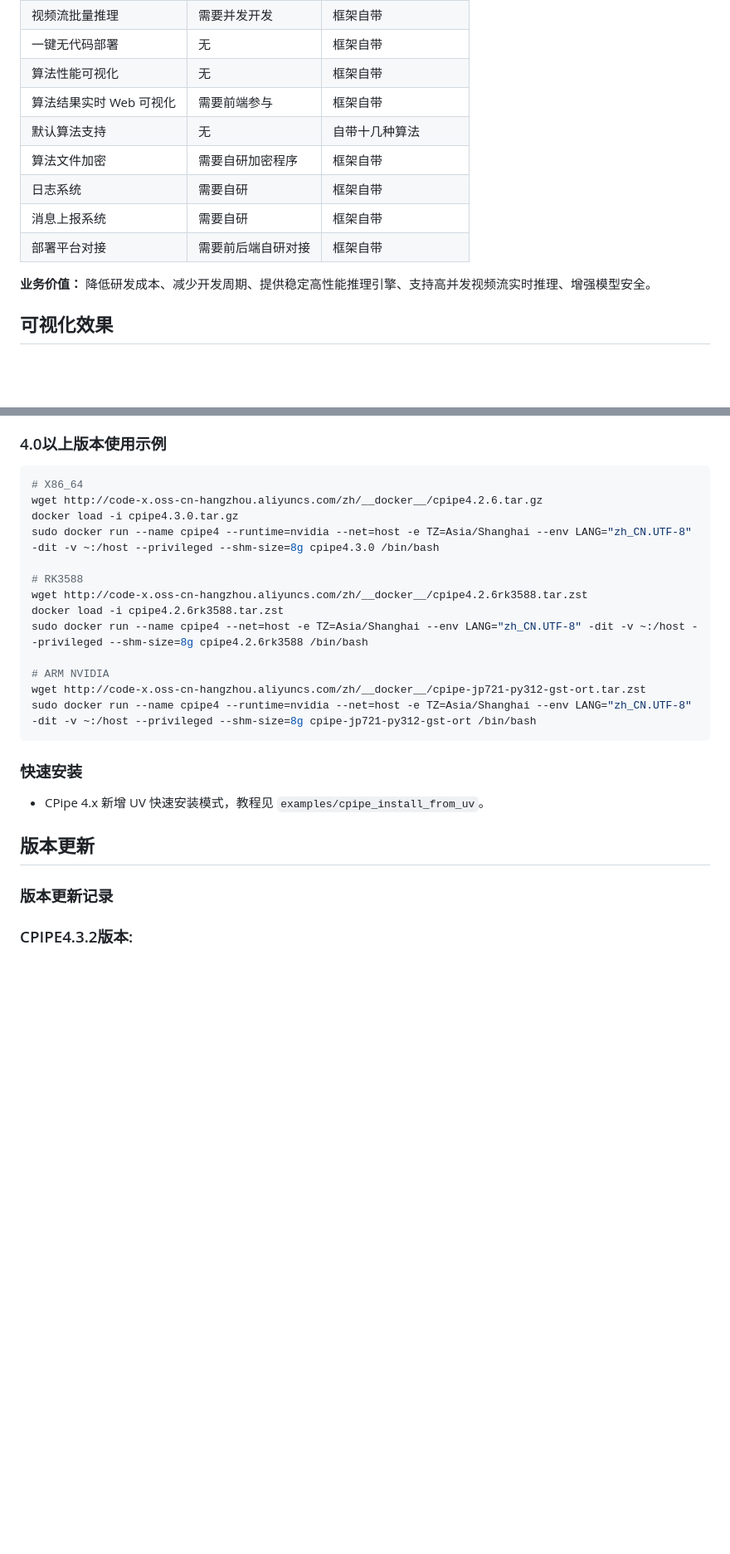
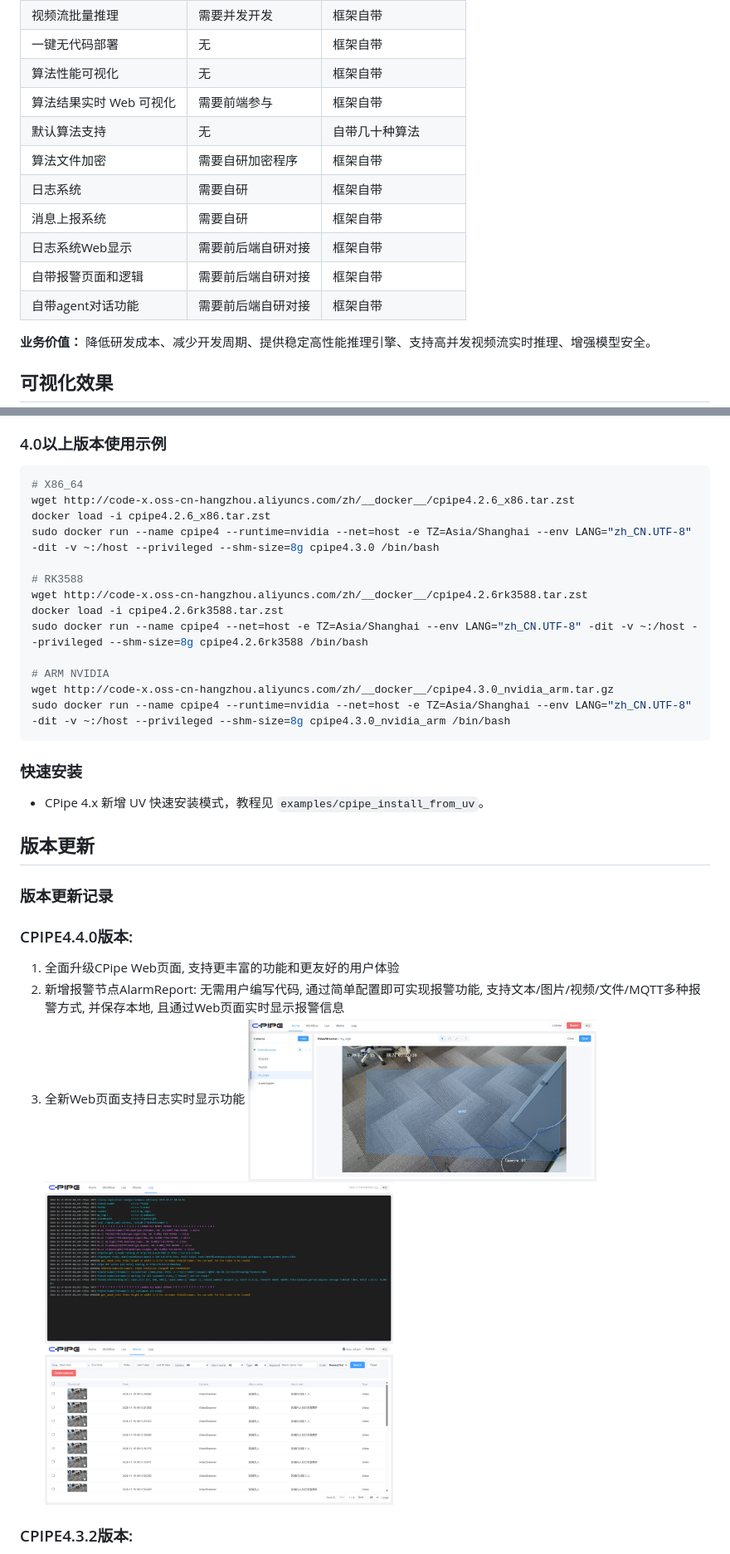
Before and after one commit to codexenterprise/CPipe, a Markdown page: README.md, 2 parts joined by grey strips. Shown at 83% size. GitHub-like rendering; pictures changed too: doc/web/alarms.jpg (added), doc/web/home.jpg (added), doc/web/logs.jpg (added); blank space fills up the shorter version.

````diff
--- a/README.md
+++ b/README.md
@@ -63,11 +96,13 @@ CPipe 是基于 Python 的 AI 视觉算法快速部署框架。
 | 一键无代码部署 | 无 | 框架自带 |
 | 算法性能可视化 | 无 | 框架自带 |
 | 算法结果实时 Web 可视化 | 需要前端参与 | 框架自带 |
-| 默认算法支持 | 无 | 自带十几种算法 |
+| 默认算法支持 | 无 | 自带几十种算法 |
 | 算法文件加密 | 需要自研加密程序 | 框架自带 |
 | 日志系统 | 需要自研 | 框架自带 |
 | 消息上报系统 | 需要自研 | 框架自带 |
-| 部署平台对接 | 需要前后端自研对接 | 框架自带 |
+| 日志系统Web显示 | 需要前后端自研对接 | 框架自带 |
+| 自带报警页面和逻辑 | 需要前后端自研对接 | 框架自带 |
+| 自带agent对话功能 | 需要前后端自研对接 | 框架自带 |
 
 **业务价值：** 降低研发成本、减少开发周期、提供稳定高性能推理引擎、支持高并发视频流实时推理、增强模型安全。
 
@@ -122,8 +157,8 @@ sudo docker run --name cpipe3 --runtime=nvidia --net=host -e TZ=Asia/Shanghai --
 
 ```bash
 # X86_64
-wget http://code-x.oss-cn-hangzhou.aliyuncs.com/zh/__docker__/cpipe4.2.6.tar.gz
-docker load -i cpipe4.3.0.tar.gz
+wget http://code-x.oss-cn-hangzhou.aliyuncs.com/zh/__docker__/cpipe4.2.6_x86.tar.zst
+docker load -i cpipe4.2.6_x86.tar.zst
 sudo docker run --name cpipe4 --runtime=nvidia --net=host -e TZ=Asia/Shanghai --env LANG="zh_CN.UTF-8" -dit -v ~:/host --privileged --shm-size=8g cpipe4.3.0 /bin/bash
 
 # RK3588
@@ -132,8 +167,8 @@ docker load -i cpipe4.2.6rk3588.tar.zst
 sudo docker run --name cpipe4 --net=host -e TZ=Asia/Shanghai --env LANG="zh_CN.UTF-8" -dit -v ~:/host --privileged --shm-size=8g cpipe4.2.6rk3588 /bin/bash
 
 # ARM NVIDIA
-wget http://code-x.oss-cn-hangzhou.aliyuncs.com/zh/__docker__/cpipe-jp721-py312-gst-ort.tar.zst
-sudo docker run --name cpipe4 --runtime=nvidia --net=host -e TZ=Asia/Shanghai --env LANG="zh_CN.UTF-8" -dit -v ~:/host --privileged --shm-size=8g cpipe-jp721-py312-gst-ort /bin/bash
+wget http://code-x.oss-cn-hangzhou.aliyuncs.com/zh/__docker__/cpipe4.3.0_nvidia_arm.tar.gz
+sudo docker run --name cpipe4 --runtime=nvidia --net=host -e TZ=Asia/Shanghai --env LANG="zh_CN.UTF-8" -dit -v ~:/host --privileged --shm-size=8g cpipe4.3.0_nvidia_arm /bin/bash
 ```
 
 ### 快速安装
@@ -143,6 +178,14 @@ sudo docker run --name cpipe4 --runtime=nvidia --net=host -e TZ=Asia/Shanghai --
 ## 版本更新
 
 ### 版本更新记录
+
+### CPIPE4.4.0版本:
+1. 全面升级CPipe Web页面, 支持更丰富的功能和更友好的用户体验
+2. 新增报警节点AlarmReport: 无需用户编写代码, 通过简单配置即可实现报警功能, 支持文本/图片/视频/文件/MQTT多种报警方式, 并保存本地, 且通过Web页面实时显示报警信息
+3. 全新Web页面支持日志实时显示功能
+<img src="doc/web/home.jpg" width="420" alt="首页：摄像头、算法节点与检测区域"><br>
+<img src="doc/web/logs.jpg" width="420" alt="日志：运行状态实时输出"><br>
+<img src="doc/web/alarms.jpg" width="420" alt="报警：告警检索与回放"><br>
 
 ### CPIPE4.3.2版本:
 1. MCPStreamer节点新增参数just_return_box_json, 支持只返回box JSON(Box.box_josn变量数据,可自定义内容)数据, 不返回其他Box信息
````
Also changed, not shown: other parts of README.md (+36 -3 lines), examples/alarm_report/description.md (added, +1 -0 lines), examples/alarm_report/readme.md (added, +23 -0 lines), doc/web/live.jpg (added), doc/web/workflow.jpg (added), 6 other files.
